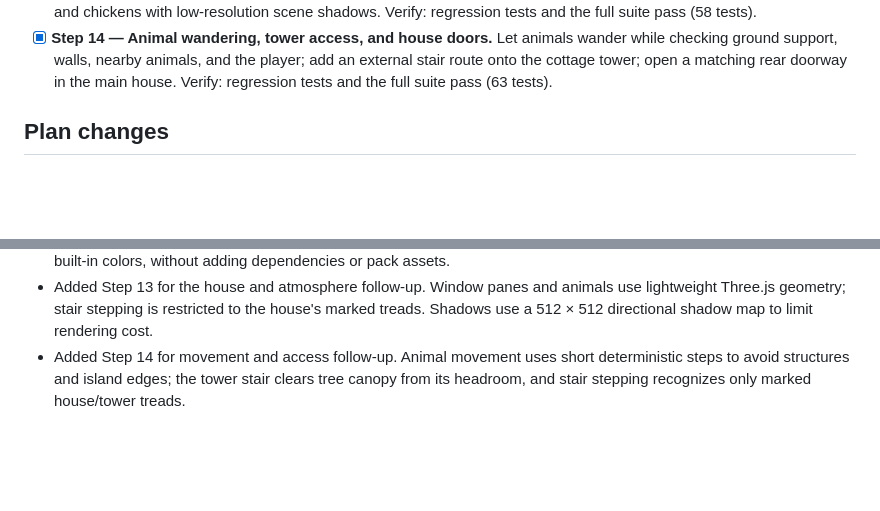
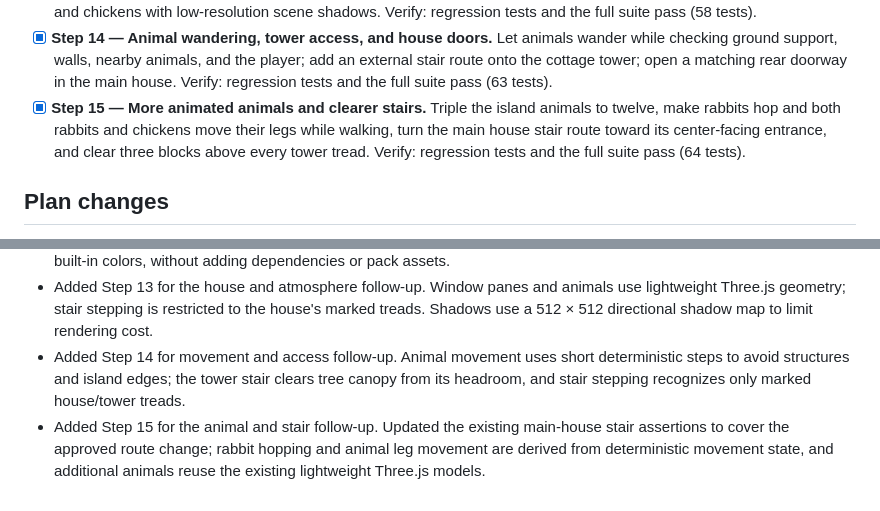
Before and after one commit to NaoCoding/NTNU_LearningToolWeek7HW, a Markdown page: PLANS.md, 2 parts joined by grey strips. GitHub-like rendering; blank space fills up the shorter version.

Commit message:
docs: record animal and stair improvements

```diff
--- a/PLANS.md
+++ b/PLANS.md
@@ -17,6 +17,7 @@ One step at a time. For each step, write tests, run them red, commit the tests,
 - [x] **Step 12 — Detailed buildings, trees, and scenery.** Expand the main house with facade details, balcony, and a connected staircase; add taller varied tree silhouettes; add a custom roof, glass details, and lanterns using Three.js geometry. Verify: regression tests and the full suite pass (53 tests).
 - [x] **Step 13 — House windows, stair access, and living scenery.** Cut window openings into both house floors and fit translucent glass; allow grounded movement to step up only on the house staircase; add gently animated voxel rabbits and chickens with low-resolution scene shadows. Verify: regression tests and the full suite pass (58 tests).
 - [x] **Step 14 — Animal wandering, tower access, and house doors.** Let animals wander while checking ground support, walls, nearby animals, and the player; add an external stair route onto the cottage tower; open a matching rear doorway in the main house. Verify: regression tests and the full suite pass (63 tests).
+- [x] **Step 15 — More animated animals and clearer stairs.** Triple the island animals to twelve, make rabbits hop and both rabbits and chickens move their legs while walking, turn the main house stair route toward its center-facing entrance, and clear three blocks above every tower tread. Verify: regression tests and the full suite pass (64 tests).
 
 ## Plan changes
 
@@ -28,3 +29,4 @@ One step at a time. For each step, write tests, run them red, commit the tests,
 - Added Step 12 for the latest scenery feedback. The enlarged house and stair fit within the fixed world bounds; tree profiles vary in height and canopy shape. Custom scenery uses Three.js geometry with the supplied brick material and built-in colors, without adding dependencies or pack assets.
 - Added Step 13 for the house and atmosphere follow-up. Window panes and animals use lightweight Three.js geometry; stair stepping is restricted to the house's marked treads. Shadows use a 512 × 512 directional shadow map to limit rendering cost.
 - Added Step 14 for movement and access follow-up. Animal movement uses short deterministic steps to avoid structures and island edges; the tower stair clears tree canopy from its headroom, and stair stepping recognizes only marked house/tower treads.
+- Added Step 15 for the animal and stair follow-up. Updated the existing main-house stair assertions to cover the approved route change; rabbit hopping and animal leg movement are derived from deterministic movement state, and additional animals reuse the existing lightweight Three.js models.
```
